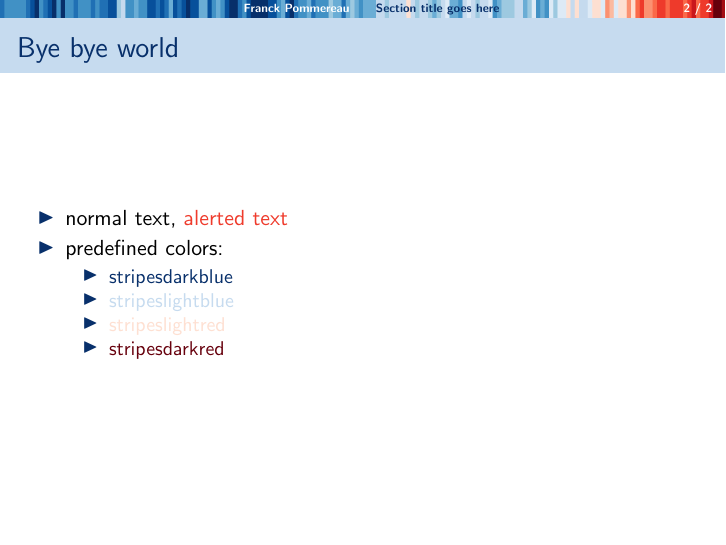
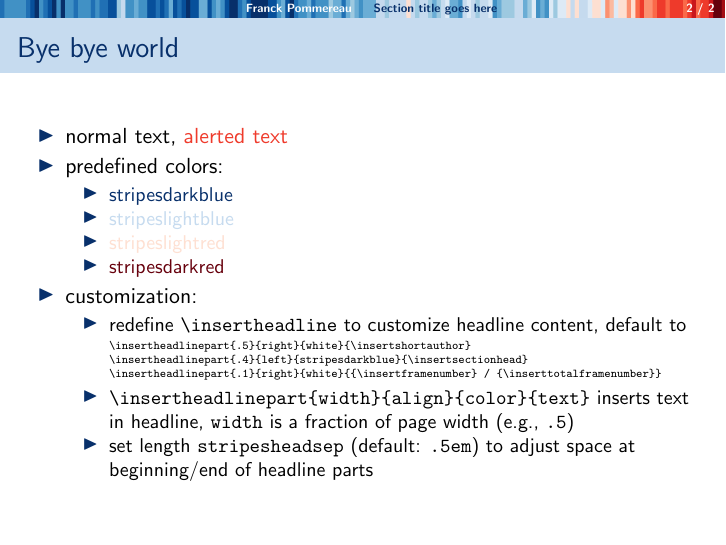
Before and after one commit to fpom/beamer-stripes, LaTeX slides (test.tex, which reads beamercolorthemestripes.sty, beamerouterthemestripes.sty): page 2 of 2. Compiled offline with pdfLaTeX.

Commit message:
customisable headline

```diff
--- a/beamercolorthemestripes.sty
+++ b/beamercolorthemestripes.sty
@@ -165,7 +165,7 @@
 \setbeamercolor{quotation}{}
 \setbeamercolor{quote}{parent=quotation}
 
-\setbeamercolor{page number in head/foot}{}
+\setbeamercolor{page number in head/foot}{fg=white}
 
 \setbeamercolor{qed symbol}{parent=structure}
 
--- a/beamerouterthemestripes.sty
+++ b/beamerouterthemestripes.sty
@@ -16,21 +16,26 @@
 {
 }
 
+\newlength\stripesheadsep
+\setlength\stripesheadsep{.5em}
 \newcommand\insertheadlinestripes{\raisebox{-1ex}{\insertstripes[width=\paperwidth,height=3.25ex]}}
+\newcommand\insertheadlinepart[4]{%
+  \begin{beamercolorbox}[wd=#1\paperwidth,ht=2.25ex,dp=1ex,#2]{#3}%
+    \hspace*{\stripesheadsep}\ignorespaces #4\hspace*{\stripesheadsep}%
+  \end{beamercolorbox}%
+  \ignorespaces
+}
+\newcommand\insertheadline{%
+  \insertheadlinepart{.5}{right}{author in head/foot}{\insertshortauthor}
+  \insertheadlinepart{.4}{left}{section in head/foot}{\insertsectionhead}
+  \insertheadlinepart{.1}{right}{page number in head/foot}{{\insertframenumber} / {\inserttotalframenumber}}
+}
 
 \defbeamertemplate*{headline}{infolines theme}
 {
   \leavevmode%
   \hbox{\hbox to 0pt{\insertheadlinestripes\hss}%
-  \bfseries
-  \begin{beamercolorbox}[wd=.5\paperwidth,ht=2.25ex,dp=1ex,right]{author in head/foot}%
-    \usebeamerfont{author in head/foot}\quad\hyperlinkpresentationend{\pgfsetfillopacity{1}%
-    \insertshortauthor\quad}%
-  \end{beamercolorbox}%
-  \begin{beamercolorbox}[wd=.5\paperwidth,ht=2.25ex,dp=1ex,left]{section in head/foot}%
-    \usebeamerfont{section in head/foot}\hyperlinkpresentationend{\quad\insertsectionhead}
-	  \hskip 0pt plus 500 fill {\color{white}\insertframenumber{} / \inserttotalframenumber\quad}
-  \end{beamercolorbox}\pgfsetfillopacity{1}}%
+        \bfseries\insertheadline}%
   \vskip0pt%
 }
 
--- a/test.tex
+++ b/test.tex
@@ -1,6 +1,8 @@
 \documentclass{beamer}
 
 \usetheme{stripes}
+\usepackage{fancyvrb}
+\usepackage{relsize}
 
 \begin{document}
 
@@ -13,7 +15,7 @@
 
 \section{Section title goes here}
 
-\begin{frame}{Bye bye world}
+\begin{frame}[fragile]{Bye bye world}
   \begin{itemize}
     \item normal text, \alert{alerted text}
     \item predefined colors:
@@ -23,6 +25,19 @@
       \item {\color{stripeslightred}stripeslightred}
       \item {\color{stripesdarkred}stripesdarkred}
     \end{itemize}
+    \item customization:
+    \begin{itemize}
+      \item redefine \Verb|\insertheadline| to customize headline content, default to
+        \begin{Verbatim}[fontsize=\relsize{-2}]
+\insertheadlinepart{.5}{right}{white}{\insertshortauthor}
+\insertheadlinepart{.4}{left}{stripesdarkblue}{\insertsectionhead}
+\insertheadlinepart{.1}{right}{white}{{\insertframenumber} / {\inserttotalframenumber}}
+        \end{Verbatim}
+      \item \Verb|\insertheadlinepart{width}{align}{color}{text}|
+        inserts text in headline, \Verb|width| is a fraction of page width (e.g., \Verb|.5|)
+      \item set length \Verb|stripesheadsep| (default: \texttt{.5em})
+        to adjust space at beginning/end of headline parts
+    \end{itemize}
   \end{itemize}
 \end{frame}
 
```
Also changed, not shown: test.pdf. Lines whose indentation alone changed are shown as unchanged.
